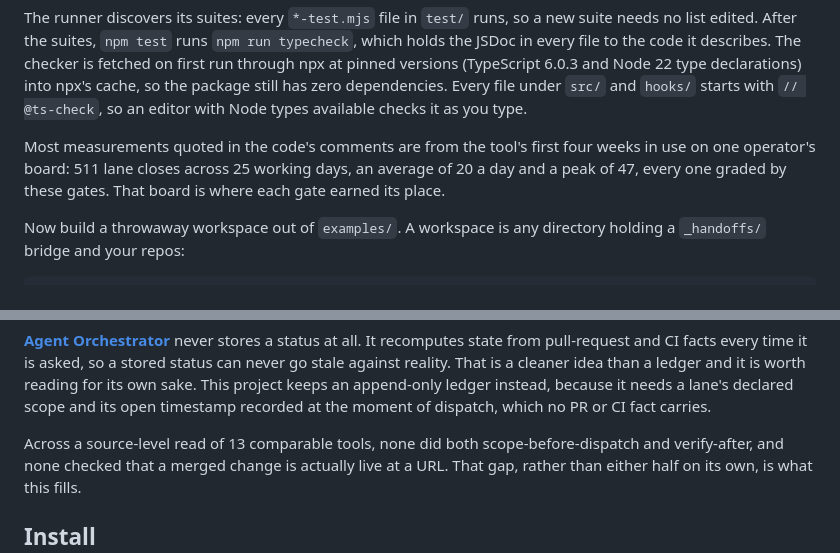
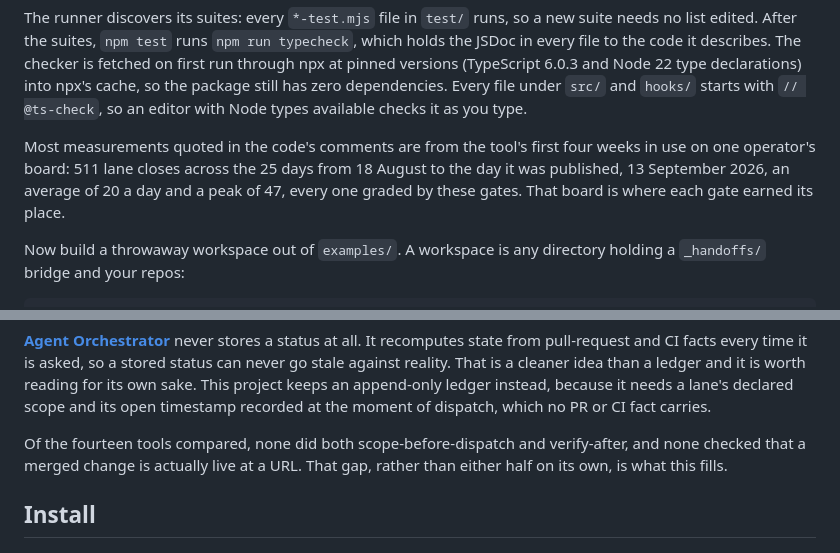
Before and after one commit to hoplight-ai/pandoras-router, a Markdown page: README.md, 2 parts joined by grey strips. Rendered like a GitHub page.

Commit message:
pandoras-router: the README states one tool count and dates its board figures [content]
The comparison count was fourteen in two places and 13 in a third; the audit record behind the
claim says fourteen, so all three say fourteen. The board figures now name their window: the
workspace ledger holds CLOSE records on 25 distinct days from 2026-08-18 through 2026-09-13, with
a single-day peak of 47 on 2026-09-07.

Co-Authored-By: Claude Opus 5 <noreply@anthropic.com>

```diff
--- a/README.md
+++ b/README.md
@@ -44,8 +44,9 @@ dependencies. Every file under `src/` and `hooks/` starts with `// @ts-check`, s
 Node types available checks it as you type.
 
 Most measurements quoted in the code's comments are from the tool's first four weeks in use on
-one operator's board: 511 lane closes across 25 working days, an average of 20 a day and a peak
-of 47, every one graded by these gates. That board is where each gate earned its place.
+one operator's board: 511 lane closes across the 25 days from 18 August to the day it was
+published, 13 September 2026, an average of 20 a day and a peak of 47, every one graded by these
+gates. That board is where each gate earned its place.
 
 Now build a throwaway workspace out of `examples/`. A workspace is any directory holding a
 `_handoffs/` bridge and your repos:
@@ -231,7 +232,7 @@ reading for its own sake. This project keeps an append-only ledger instead, beca
 lane's declared scope and its open timestamp recorded at the moment of dispatch, which no PR or CI
 fact carries.
 
-Across a source-level read of 13 comparable tools, none did both scope-before-dispatch and
+Of the fourteen tools compared, none did both scope-before-dispatch and
 verify-after, and none checked that a merged change is actually live at a URL. That gap, rather
 than either half on its own, is what this fills.
 
```
